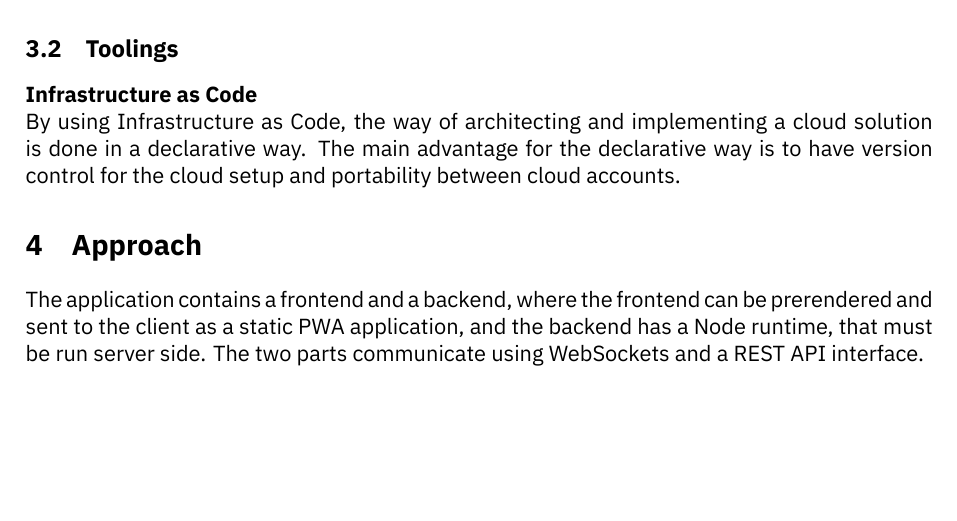
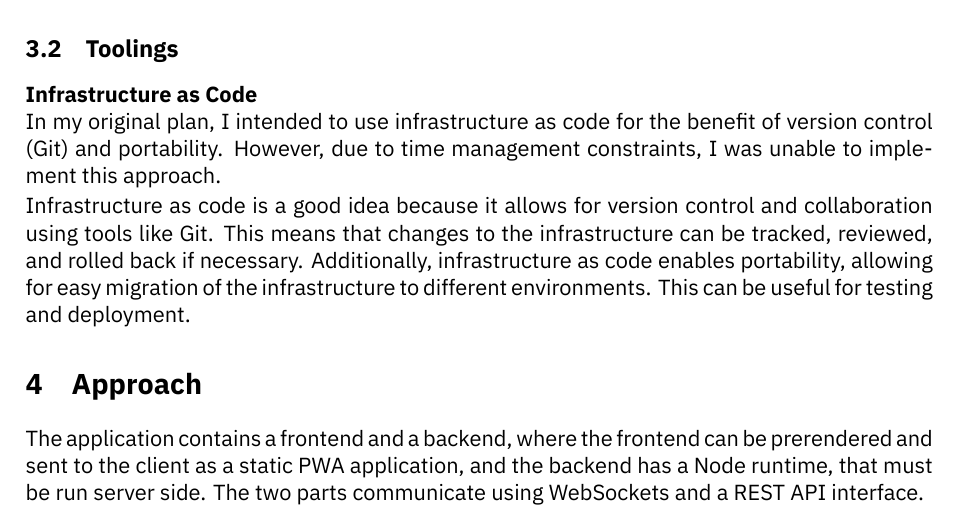
Before and after one commit to amatzen/SE05-CCECAA, a LaTeX document (Reports/Report/main.tex): part of page 3 of 3, cut so that both start at the same text, the shorter picture padded with empty space. Compiled offline with XeLaTeX.

Commit message:
I didn't use IaC

```diff
--- a/Reports/Report/main.tex
+++ b/Reports/Report/main.tex
@@ -102,7 +102,10 @@ A correct networking is necessary for keeping the system reliable and secure, bu
 \subsection{Toolings}
 
 \textbf{Infrastructure as Code}\newline
-By using Infrastructure as Code, the way of architecting and implementing a cloud solution is done in a declarative way. The main advantage for the declarative way is to have version control for the cloud setup and portability between cloud accounts.
+In my original plan, I intended to use infrastructure as code for the benefit of version control (Git) and portability. However, due to time management constraints, I was unable to implement this approach.
+
+Infrastructure as code is a good idea because it allows for version control and collaboration using tools like Git. This means that changes to the infrastructure can be tracked, reviewed, and rolled back if necessary. Additionally, infrastructure as code enables portability, allowing for easy migration of the infrastructure to different environments. This can be useful for testing and deployment.
+
 
 \section{Approach}
 % Here you include your architecture as figure(s) and explain your solution, the architecture components, their association, etc. It would be appreciated if you could argue based on what you learned in the lectures/labs, so argue based on network, storage, monitoring, data requirements, and edge-cloud specifications. Do not forget to analyze the use case beforehand.
```
